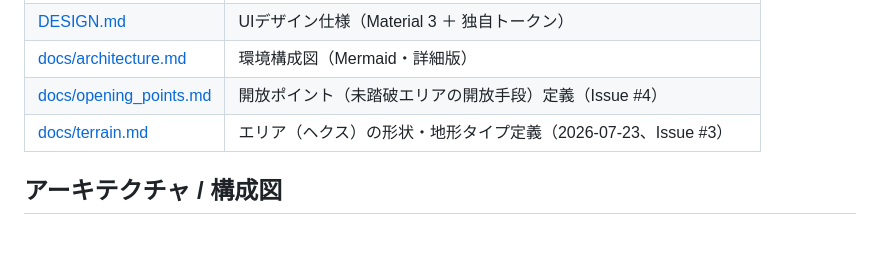
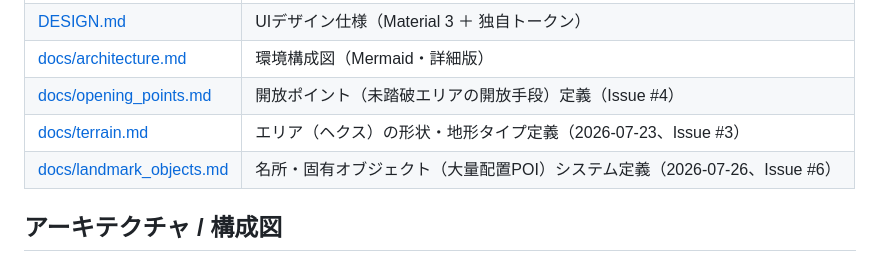
Before and after one commit to rokusoudo-product/terra-town, a Markdown page: README.md, the part around the change. Drawn GitHub-style; blank space fills up the shorter version.

```diff
--- a/README.md
+++ b/README.md
@@ -23,6 +23,7 @@
 | [docs/architecture.md](docs/architecture.md) | 環境構成図（Mermaid・詳細版） |
 | [docs/opening_points.md](docs/opening_points.md) | 開放ポイント（未踏破エリアの開放手段）定義（Issue #4） |
 | [docs/terrain.md](docs/terrain.md) | エリア（ヘクス）の形状・地形タイプ定義（2026-07-23、Issue #3） |
+| [docs/landmark_objects.md](docs/landmark_objects.md) | 名所・固有オブジェクト（大量配置POI）システム定義（2026-07-26、Issue #6） |
 
 ## アーキテクチャ / 構成図
 
```
Also changed, not shown: docs/landmark_objects.md (added, +145 -0 lines), specs/001-mvp/spec.md (+3 -3 lines).
